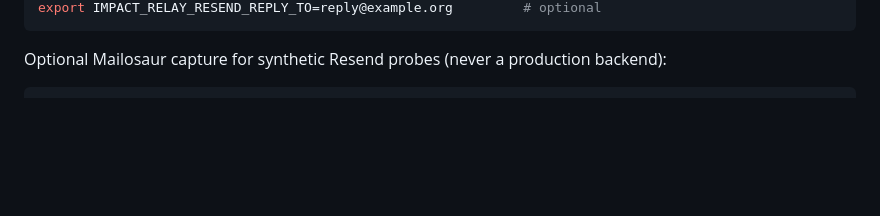
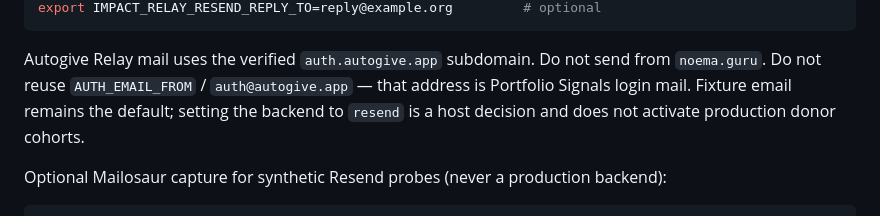
Before and after one commit to Autonomous-Giving-Incorporated/Impact-Relay, a Markdown page: README.md, the part around one of its changes. GitHub-like rendering; blank space fills up the shorter version.

Commit message:
Pin Autogive Relay Resend from-address to auth.autogive.app.

````diff
--- a/README.md
+++ b/README.md
@@ -357,5 +357,7 @@ export IMPACT_RELAY_RESEND_FROM='Impact Relay <impact@example.org>'
 export IMPACT_RELAY_RESEND_REPLY_TO=reply@example.org         # optional
 ```
+
+Autogive Relay mail uses the verified `auth.autogive.app` subdomain. Do not send from `noema.guru`. Do not reuse `AUTH_EMAIL_FROM` / `auth@autogive.app` — that address is Portfolio Signals login mail. Fixture email remains the default; setting the backend to `resend` is a host decision and does not activate production donor cohorts.
 
 Optional Mailosaur capture for synthetic Resend probes (never a production backend):
 
````
Also changed, not shown: other parts of README.md (+1 -1 lines).
